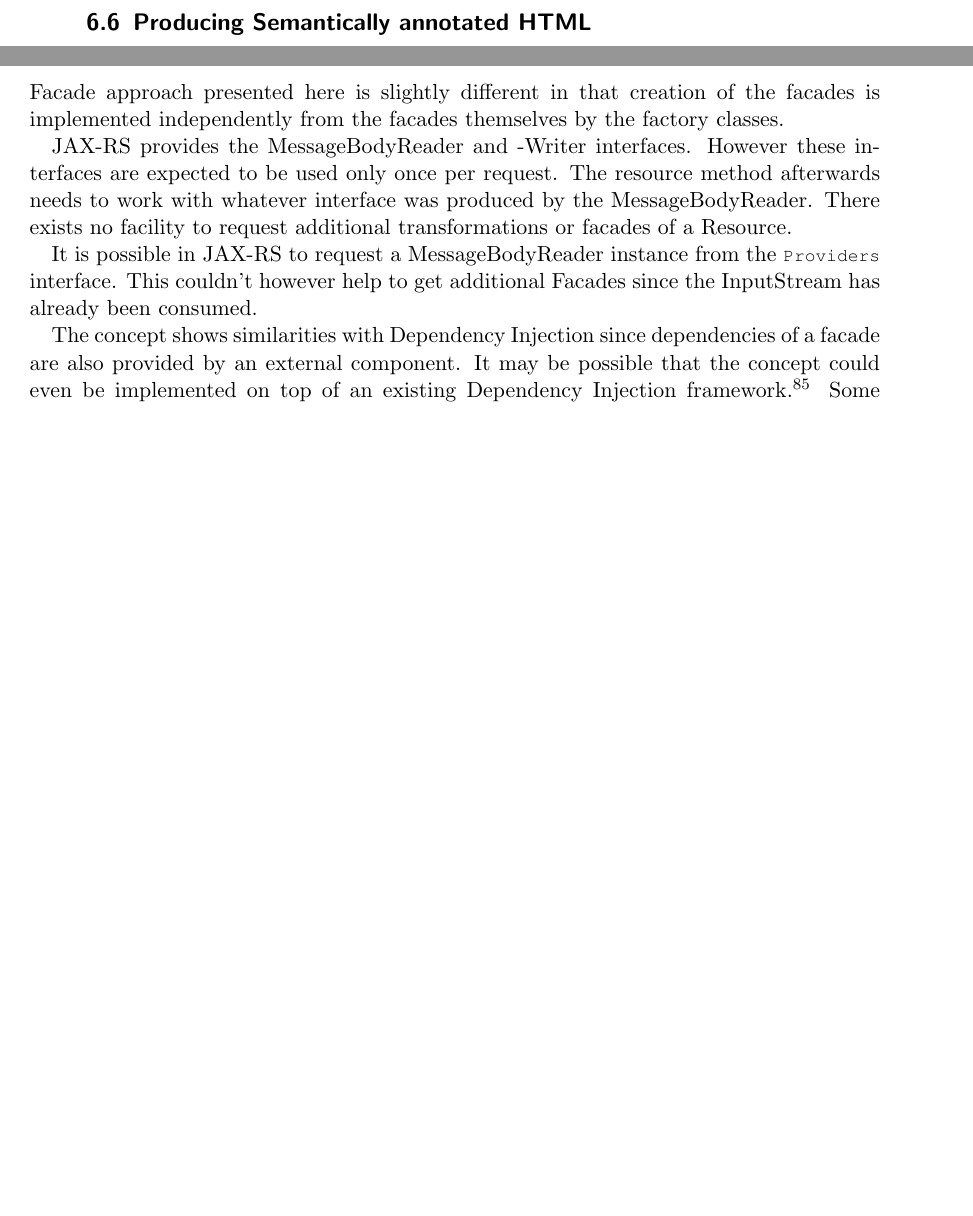
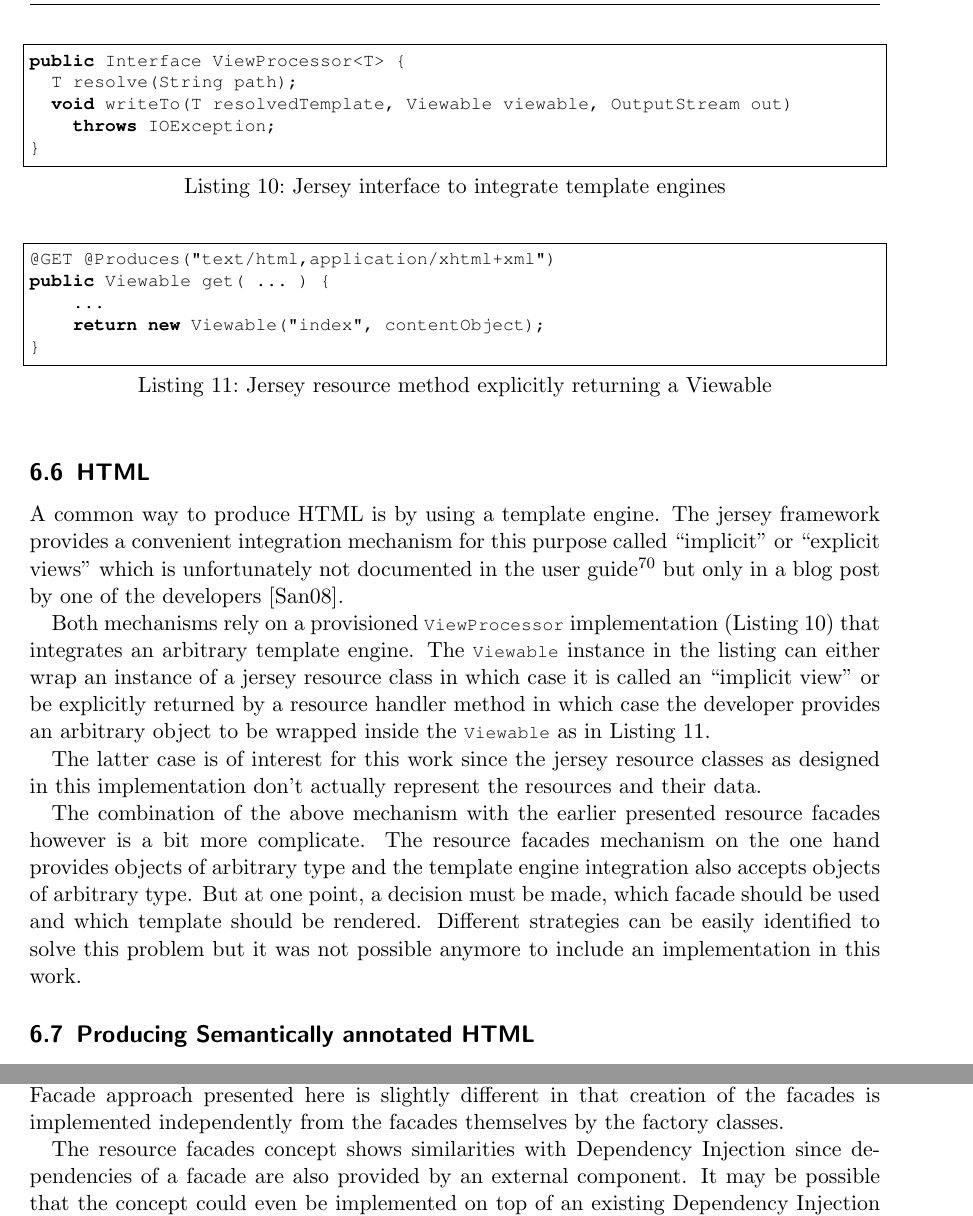
Before and after one commit to thkoch2001/bachelor-thesis, a LaTeX document (latex/restful_groupware.tex): two parts of pages 47 and 56 of 65 before the commit and two parts of pages 47 and 57 of 66 after it, joined at a grey line, cut at the place of the change, the shorter picture padded with empty space. The pictures show the PDF file latex/restful_groupware.pdf that the author committed with the source.

Commit message:
drucken.

```diff
--- a/latex/restful_groupware.tex
+++ b/latex/restful_groupware.tex
@@ -2427,10 +2426,56 @@ Apache Wink\footnote{called ``Dynamic Resources''
   \citeurl{http://incubator.apache.org/wink/1.1/html/5.1 Registration and Configuration.html}{2012-2-7}}
 already have such a feature.
 
+\subsection{HTML}
+
+A common way to produce HTML is by using a template engine. The jersey framework
+provides a convenient integration mechanism for this purpose called ``implicit''
+or ``explicit views'' which is unfortunately not documented in the user
+guide\footnote{\citeurl{http://jersey.java.net/nonav/documentation/latest/user-guide.html}{2012-04-04}}
+but only in a blog post by one of the developers \cite{Sandoz2008}.
+
+Both mechanisms rely on a provisioned \lstinline:ViewProcessor: implementation
+(Listing \ref{fig:templateprocessor}) that integrates an arbitrary template
+engine. The \lstinline:Viewable: instance in the listing can either wrap an
+instance of a jersey resource class in which case it is called an ``implicit
+view'' or be explicitly returned by a resource handler method in which case the
+developer provides an arbitrary object to be wrapped inside the
+\lstinline:Viewable: as in Listing \ref{fig:viewable}.
+
+\begin{javalisting}[label=fig:templateprocessor,
+                   caption={Jersey interface to integrate template engines}]
+public Interface ViewProcessor<T> {
+  T resolve(String path);
+  void writeTo(T resolvedTemplate, Viewable viewable, OutputStream out)
+    throws IOException;
+}
+\end{javalisting}
+
+\begin{javalisting}[label=fig:viewable,
+                   caption={Jersey resource method explicitly returning a Viewable}]
+@GET @Produces("text/html,application/xhtml+xml")
+public Viewable get( ... ) {
+    ...
+    return new Viewable("index", contentObject);
+}
+\end{javalisting}
+
+The latter case is of interest for this work since the jersey resource classes
+as designed in this implementation don't actually represent the resources and
+their data.
+
+The combination of the above mechanism with the earlier presented resource
+facades however is a bit more complicate. The resource facades mechanism on the
+one hand provides objects of arbitrary type and the template engine integration
+also accepts objects of arbitrary type. But at one point, a decision must be
+made, which facade should be used and which template should be
+rendered. Different strategies can be easily identified to solve this problem
+but it was not possible anymore to include an implementation in this work.
+
 \subsection{Producing Semantically annotated HTML}
 \label{sec:prod-semant-annot}
 
-% @TODO das Problem wird nur bedingt klar, vor allem wenn man die Notation in
+% das Problem wird nur bedingt klar, vor allem wenn man die Notation in
 % Listing 7 und 8 nicht komplett kennt, aber es wird auf keinen Fall klar,
 % welche Lösung du jetzt umsetzt
 
@@ -2959,13 +3007,3 @@ interface. The Resource Facade approach presented here is slightly different in
 that creation of the facades is implemented independently from the facades
 themselves by the factory classes.
 
-% das Problem gehört meines Erachtens nach vorne wo du deine Lösung beschreibst und motivierst auch ein konkretes Beispiel, warum das bei dir keine gute Lösung ist wäre gut
-JAX-RS provides the MessageBodyReader and -Writer interfaces. However these
-interfaces are expected to be used only once per request. The resource method
-afterwards needs to work with whatever interface was produced by the
-MessageBodyReader. There exists no facility to request additional
-transformations or facades of a Resource.
-
-It is possible in JAX-RS to request a MessageBodyReader instance from the
-\lstinline:Providers: interface. This couldn't however help to get additional
-Facades since the InputStream has already been consumed.
@@ -2979,3 +3021,9 @@ framework.\footnote{Scala can provide Dependency Injection solely with language
+The resource facades concept shows similarities with Dependency Injection since
+dependencies of a facade are also provided by an external component. It may be
+possible that the concept could even be implemented on top of an existing
+Dependency Injection framework.\footnote{Scala can provide Dependency Injection
+  solely with language features via the so called Cake Pattern \cite{Warski2011}
+  \cite{Odersky2005}.}  Some aspects however may require extra care:
 
 \begin{itemize}
 \item Resolving the dependencies of Facade factories must be parameterizable,
```
Also changed, not shown: latex/references.bib (+10 -0 lines), latex/restful_groupware.pdf, latex/restful_groupware.tex (75 more changed lines).
